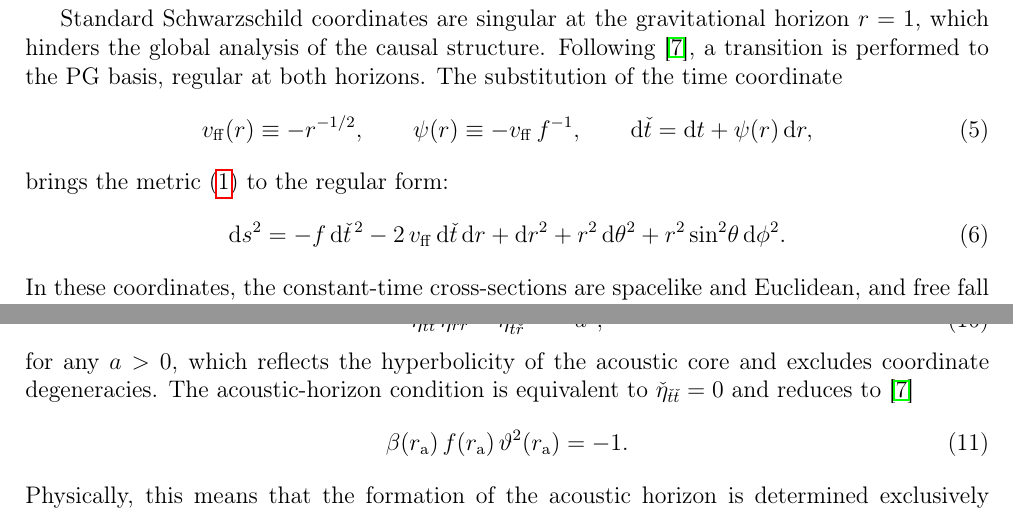
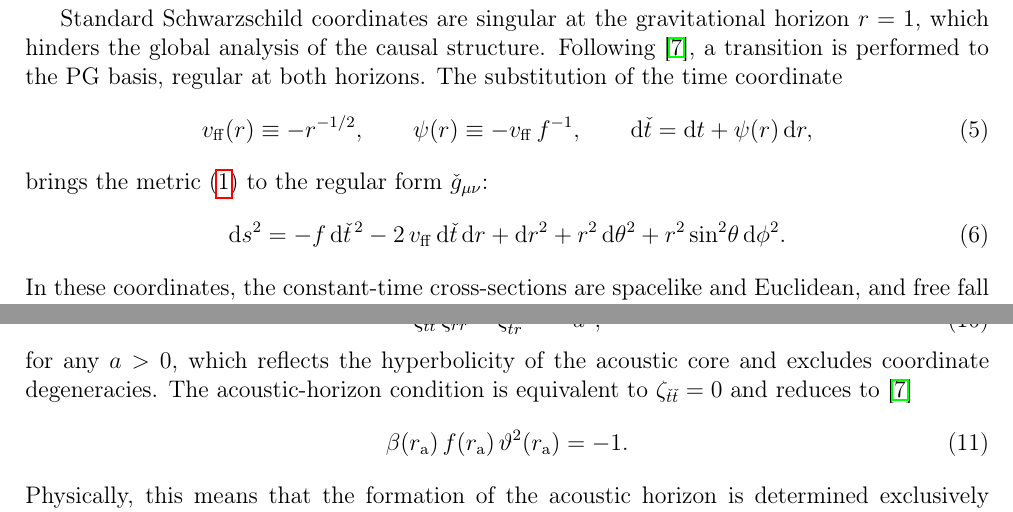
Before and after one commit to asemyannikov/macroscopic-quantum-tunneling-between-acoustic-black-and-white-holes-in-the-michel-flow, a LaTeX paper (EN_macroscopic_quantum_tunneling_between_acoustic_black_and_white_holes_in_the_michel_flow.tex): two parts of pages 4 and 5 of 13, joined at a grey line, cut so that both start at the same text. The pictures show the PDF file EN_macroscopic_quantum_tunneling_between_acoustic_black_and_white_holes_in_the_michel_flow.pdf that the author committed with the source.

Commit message:
Update footers and variable names in LaTeX documents for clarity

```diff
--- a/EN_macroscopic_quantum_tunneling_between_acoustic_black_and_white_holes_in_the_michel_flow.tex
+++ b/EN_macroscopic_quantum_tunneling_between_acoustic_black_and_white_holes_in_the_michel_flow.tex
@@ -98,7 +98,7 @@
                 v_{\mathrm{ff}}(r) \equiv -r^{-1/2}, \qquad \psi(r) \equiv -v_{\mathrm{ff}}\,f^{-1}, \qquad \mathrm{d}\check{t} = \mathrm{d}t + \psi(r)\,\mathrm{d}r,
                 \label{eq:pg-transformation}
             \end{equation}
-            brings the metric~\eqref{eq:schwarzschild-metric} to the regular form:
+            brings the metric~\eqref{eq:schwarzschild-metric} to the regular form $\check{g}_{\mu\nu}$:
             \begin{equation}
                 \mathrm{d}s^{2} = -f\,\mathrm{d}\check{t}^{\,2} - 2\,v_{\mathrm{ff}}\,\mathrm{d}\check{t}\,\mathrm{d}r + \mathrm{d}r^{2} + r^{2}\,\mathrm{d}\theta^{2} + r^{2}\sin^{2}\!\theta\,\mathrm{d}\phi^{2}.
                 \label{eq:pg-metric}
@@ -117,15 +117,15 @@
 
             The acoustic core in the PG basis,
             \begin{equation}
-                \check{\eta}_{\mu\nu} = \check{g}_{\mu\nu} - \beta\,\check{u}_{\mu}\,\check{u}_{\nu}, \qquad \beta = a^{2} - 1,
+                \zeta_{\mu\nu} = \check{g}_{\mu\nu} - \beta\,\check{u}_{\mu}\,\check{u}_{\nu}, \qquad \beta = a^{2} - 1,
                 \label{eq:acoustic-core-pg}
             \end{equation}
             satisfies the determinant identity
             \begin{equation}
-                \check{\eta}_{\check{t}\check{t}}\,\check{\eta}_{\check{r}\check{r}} - \check{\eta}_{\check{t}\check{r}}^{\,2} = -a^{2},
+                \zeta_{\check{t}\check{t}}\,\zeta_{rr} - \zeta_{\check{t}r}^{\,2} = -a^{2},
                 \label{eq:determinant-identity}
             \end{equation}
-            for any $a > 0$, which reflects the hyperbolicity of the acoustic core and excludes coordinate degeneracies. The acoustic-horizon condition is equivalent to $\check{\eta}_{\check{t}\check{t}} = 0$ and reduces to~\cite{SemyannikovAV_GlobalAcousticGeometryOfMichelFlowInPainleveGullstrandCoordinates_2026}
+            for any $a > 0$, which reflects the hyperbolicity of the acoustic core and excludes coordinate degeneracies. The acoustic-horizon condition is equivalent to $\zeta_{\check{t}\check{t}} = 0$ and reduces to~\cite{SemyannikovAV_GlobalAcousticGeometryOfMichelFlowInPainleveGullstrandCoordinates_2026}
             \begin{equation}
                 \beta(r_{\mathrm{a}})\,f(r_{\mathrm{a}})\,\vartheta^{2}(r_{\mathrm{a}}) = -1.
                 \label{eq:horizon-condition-pg}
@@ -135,7 +135,7 @@
         \subsection{Characteristic velocities for both branches}\label{subsec:characteristics-both}
             The characteristic velocities for radial rays,
             \begin{equation}
-                c_{\pm} = \frac{-\check{\eta}_{\check{t}\check{r}} \pm a}{\check{\eta}_{\check{r}\check{r}}},
+                c_{\pm} = \frac{-\zeta_{\check{t}r} \pm a}{\zeta_{rr}},
                 \label{eq:characteristic-speeds}
             \end{equation}
             are finite at both horizons~\cite{SemyannikovAV_GlobalAcousticGeometryOfMichelFlowInPainleveGullstrandCoordinates_2026}. For the \emph{accretion branch} ($\upsilon < 0$), the condition~\eqref{eq:horizon-condition-pg} yields:
```
Also changed, not shown: RU_macroscopic_quantum_tunneling_between_acoustic_black_and_white_holes_in_the_michel_flow.tex (+6 -6 lines), EN_macroscopic_quantum_tunneling_between_acoustic_black_and_white_holes_in_the_michel_flow.pdf, RU_macroscopic_quantum_tunneling_between_acoustic_black_and_white_holes_in_the_michel_flow.pdf, EN_macroscopic_quantum_tunneling_between_acoustic_black_and_white_holes_in_the_michel_flow.tex (2 more changed lines).
